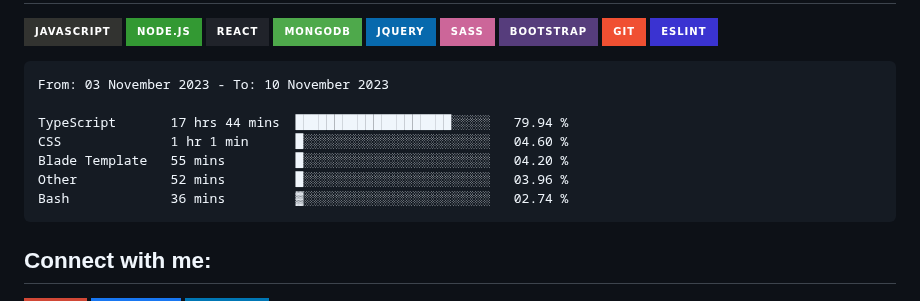
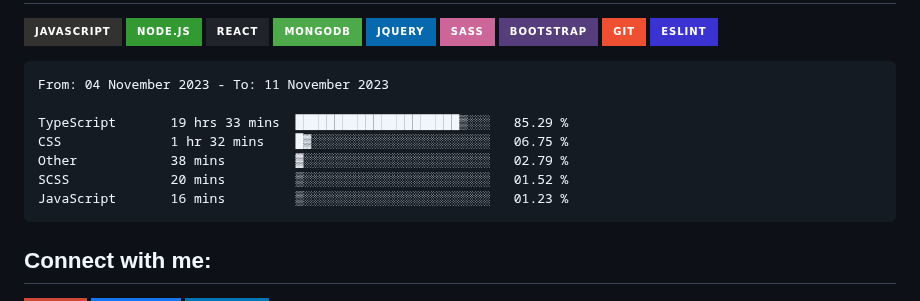
Before and after one commit to Tajmirul/Tajmirul, a Markdown page: README.MD, the part around the change. Drawn GitHub-style; badges without logos.

Commit message:
Updated waka-readme graph with new metrics

````diff
--- a/README.MD
+++ b/README.MD
@@ -41,13 +41,13 @@ npx tajmirul    # to visit me in npm registry
 <!--START_SECTION:waka-->
 
 ```txt
-From: 03 November 2023 - To: 10 November 2023
+From: 04 November 2023 - To: 11 November 2023
 
-TypeScript       17 hrs 44 mins  ████████████████████░░░░░   79.94 %
-CSS              1 hr 1 min      █░░░░░░░░░░░░░░░░░░░░░░░░   04.60 %
-Blade Template   55 mins         █░░░░░░░░░░░░░░░░░░░░░░░░   04.20 %
-Other            52 mins         █░░░░░░░░░░░░░░░░░░░░░░░░   03.96 %
-Bash             36 mins         ▓░░░░░░░░░░░░░░░░░░░░░░░░   02.74 %
+TypeScript       19 hrs 33 mins  █████████████████████▒░░░   85.29 %
+CSS              1 hr 32 mins    █▓░░░░░░░░░░░░░░░░░░░░░░░   06.75 %
+Other            38 mins         ▓░░░░░░░░░░░░░░░░░░░░░░░░   02.79 %
+SCSS             20 mins         ▒░░░░░░░░░░░░░░░░░░░░░░░░   01.52 %
+JavaScript       16 mins         ▒░░░░░░░░░░░░░░░░░░░░░░░░   01.23 %
 ```
 
 <!--END_SECTION:waka-->
````
